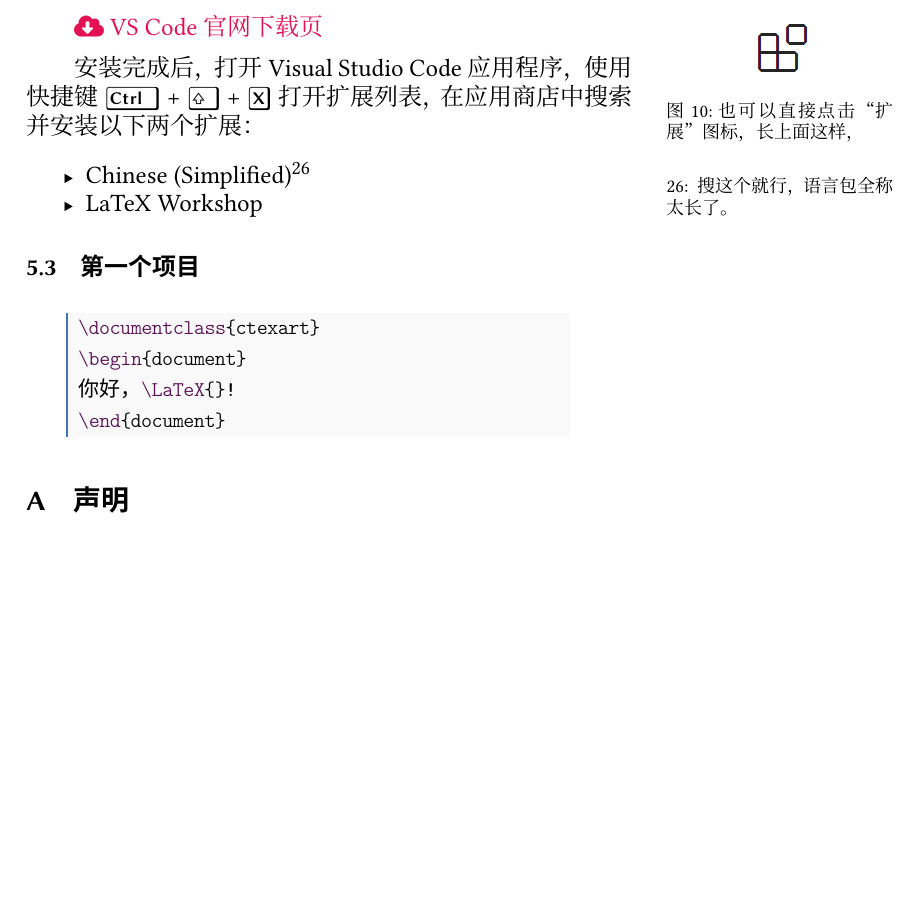
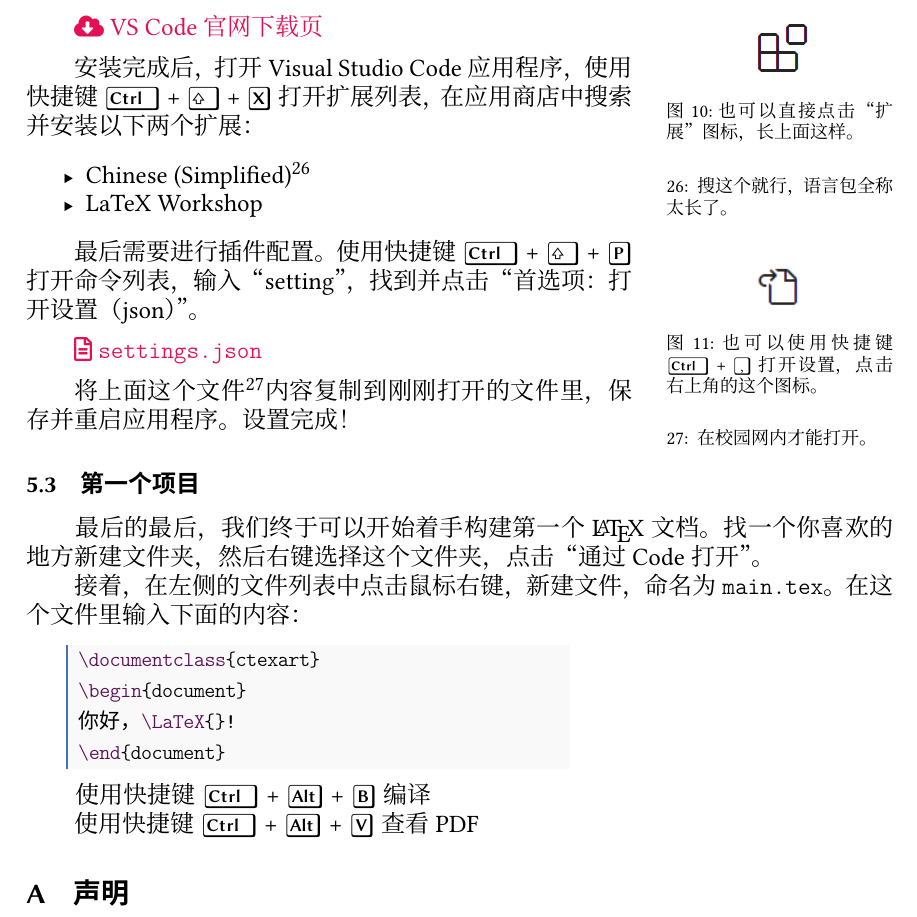
Before and after one commit to atxy-blip/install-latex-instantly, a LaTeX document (guide.tex, which reads guidehandt.cls, sections/helloworld.tex): part of page 10 of 10, cut so that both start at the same text, the shorter picture padded with empty space. Compiled offline with XeLaTeX; a missing font is replaced by an installed copy or a similar font.

Commit message:
finish main doc

```diff
--- a/guidehandt.cls
+++ b/guidehandt.cls
@@ -247,6 +247,11 @@
 %----------------------------------------------------------------------------------------
 %	PARAGRAPH FORMATTING
 %----------------------------------------------------------------------------------------
+
+\ctexset{
+  section/format = \bfseries\sffamily\zihao{4},
+  subsection/format = \bfseries\sffamily\zihao{-4}
+}
 
 \RequirePackage{ragged2e} % Required to achieve better ragged paragraphs
 \RequirePackage{setspace} % Required to easily set the space between lines
--- a/sections/helloworld.tex
+++ b/sections/helloworld.tex
@@ -25,7 +25,7 @@
 \begin{marginfigure}
 \centering
 \includegraphics[width=0.3\textwidth]{extension-icon}
-\caption{也可以直接点击“扩展”图标，长上面这样，}
+\caption{也可以直接点击“扩展”图标，长上面这样。}
 \end{marginfigure}
 
 \medskip
@@ -38,8 +38,27 @@
   \item LaTeX Workshop
 \end{itemize}
 
+\begin{marginfigure}
+  \centering
+  \includegraphics[width=0.3\textwidth]{open-json}
+  \caption{也可以使用快捷键 \kbd{Ctrl} + \kbd{,} 打开设置，点击右上角的这个图标。}
+  \end{marginfigure}
+
+最后需要进行插件配置。使用快捷键 \kbd{Ctrl} + \kbd{Shift} + \kbd{P} 打开命令列表，输入 “setting”，找到并点击“首选项：打开设置（json）”。
+
+\medskip
+\href{https://git.nju.edu.cn/atXYblip/install-latex-instantly/-/raw/main/.vscode/settings.json}{\faFile*[regular] \texttt{settings.json}}
+\medskip
+
+将上面这个文件\sidenote{在校园网内才能打开。}内容复制到刚刚打开的文件里，保存并重启应用程序。设置完成！
 
 \subsection{第一个项目}
+
+\begin{widepar}
+最后的最后，我们终于可以开始着手构建第一个 \LaTeX{} 文档。找一个你喜欢的地方新建文件夹，然后右键选择这个文件夹，点击“通过 Code 打开”。
+
+接着，在左侧的文件列表中点击鼠标右键，新建文件，命名为 \texttt{main.tex}。在这个文件里输入下面的内容：
+\end{widepar}
 
 \begin{latexexample}
   \documentclass{ctexart}
@@ -47,3 +66,9 @@
   你好，\LaTeX{}!
   \end{document}
 \end{latexexample}
+
+\begin{widepar}
+使用快捷键 \kbd{Ctrl} + \kbd{Alt} + \kbd{B} 编译
+
+使用快捷键 \kbd{Ctrl} + \kbd{Alt} + \kbd{V} 查看 PDF
+\end{widepar}
```
Also changed, not shown: guide.tex (+0 -5 lines), images/open-json.png (added).
